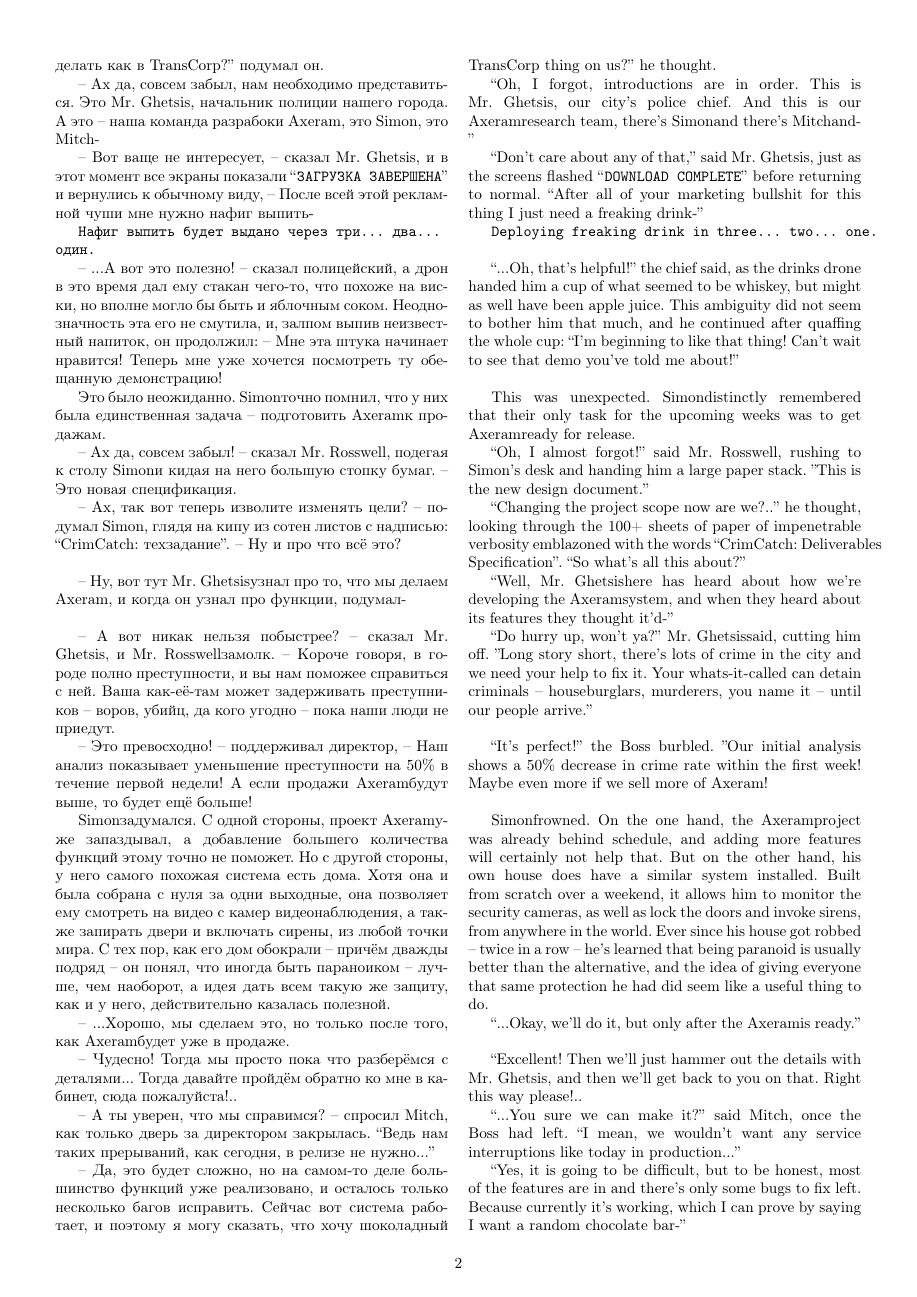
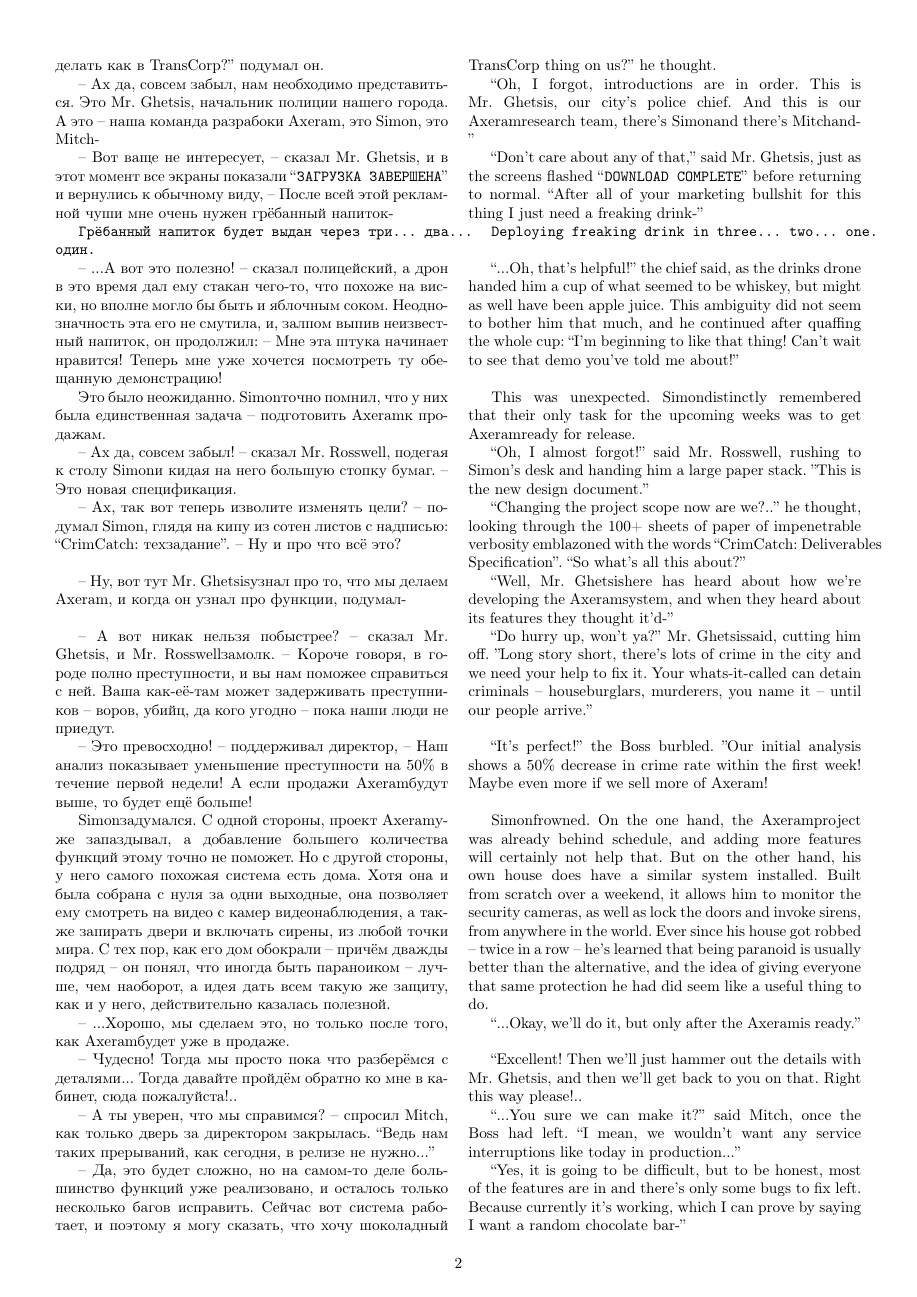
Before and after one commit to danya02/slon-2019-summer-lit-club, a LaTeX document (main.tex): page 2 of 11. Compiled offline with pdfLaTeX.

Commit message:
Making translation of complicated phrase consistent. Closes #7.

```diff
--- a/main.tex
+++ b/main.tex
@@ -70,9 +70,9 @@ creator sees stats, is shocked, decides to disable and release as open-source
 
 \lang{-- Ах да, совсем забыл, нам необходимо представиться. Это \policename, начальник полиции нашего города. А это -- наша команда разрабоки \ainame, это \mainname, это \auxname-}{``Oh, I forgot, introductions are in order. This is \policename, our city's police chief. And this is our \ainame research team, there's \mainname and there's \auxname and-''}
 
-\lang{-- Вот ваще не интересует, -- сказал \policename, и в этот момент все экраны показали ``\texttt{ЗАГРУЗКА ЗАВЕРШЕНА}'' и вернулись к обычному виду, -- После всей этой рекламной чуши мне нужно нафиг выпить-}{``Don't care about any of that,'' said \policename, just as the screens flashed ``\texttt{DOWNLOAD COMPLETE}'' before returning to normal. ``After all of your marketing bullshit for this thing I just need a freaking drink-''}
+\lang{-- Вот ваще не интересует, -- сказал \policename, и в этот момент все экраны показали ``\texttt{ЗАГРУЗКА ЗАВЕРШЕНА}'' и вернулись к обычному виду, -- После всей этой рекламной чуши мне очень нужен грёбанный напиток-}{``Don't care about any of that,'' said \policename, just as the screens flashed ``\texttt{DOWNLOAD COMPLETE}'' before returning to normal. ``After all of your marketing bullshit for this thing I just need a freaking drink-''}
 
-\ai{Нафиг выпить будет выдано через три... два... один.}{Deploying freaking drink in three... two... one.}
+\ai{Грёбанный напиток будет выдан через три... два... один.}{Deploying freaking drink in three... two... one.}
 
 \lang{-- ...А вот это полезно! -- сказал полицейский, а дрон в это время дал ему стакан чего-то, что похоже на виски, но вполне могло бы быть и яблочным соком. Неоднозначность эта его не смутила, и, залпом выпив неизвестный напиток, он продолжил: -- Мне эта штука начинает нравится! Теперь мне уже хочется посмотреть ту обещанную демонстрацию!}{``...Oh, that's helpful!'' the chief said, as the drinks drone handed him a cup of what seemed to be whiskey, but might as well have been apple juice. This ambiguity did not seem to bother him that much, and he continued after quaffing the whole cup: ``I'm beginning to like that thing! Can't wait to see that demo you've told me about!''}
 
```
Also changed, not shown: main.tex (4 more changed lines).
